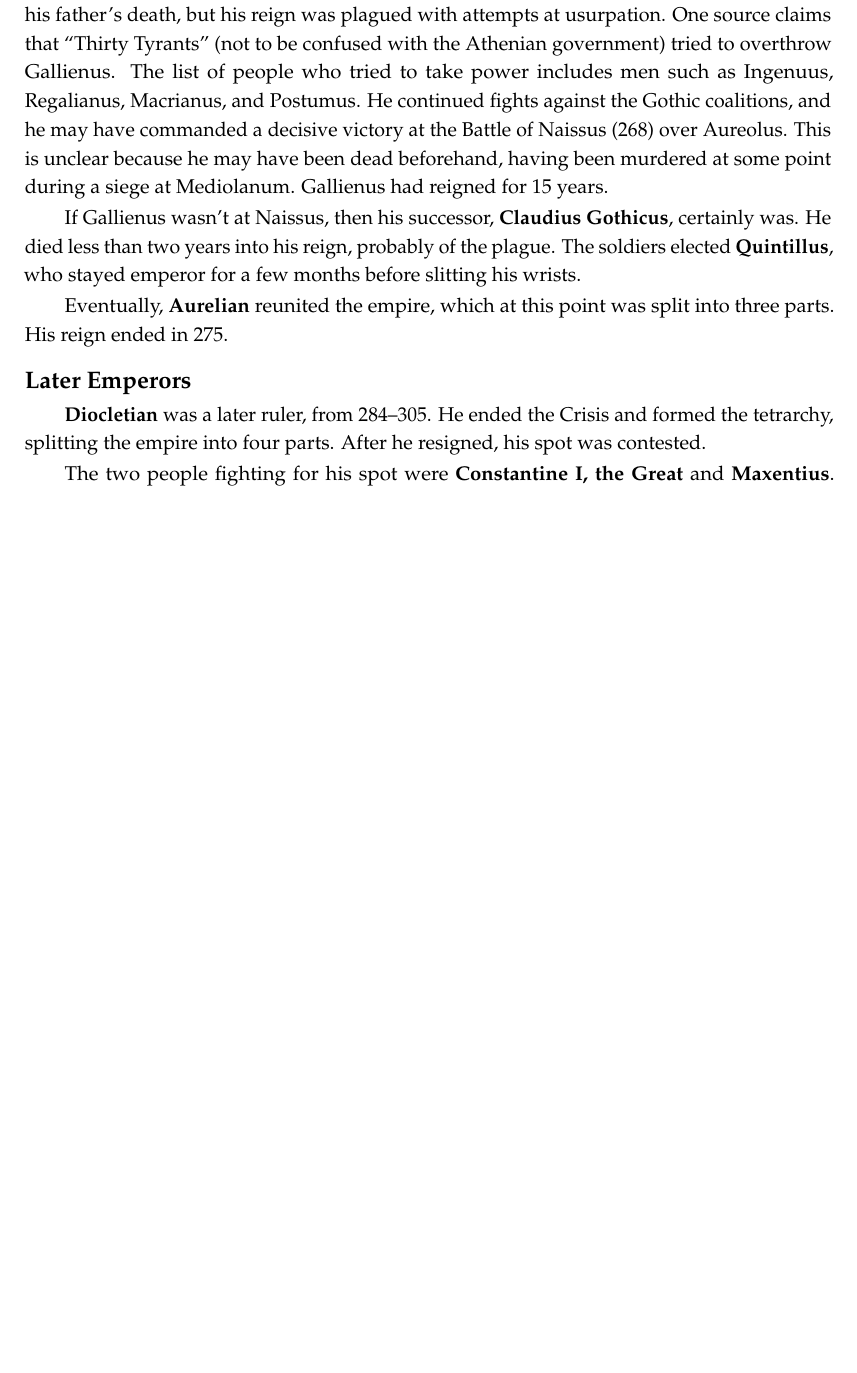
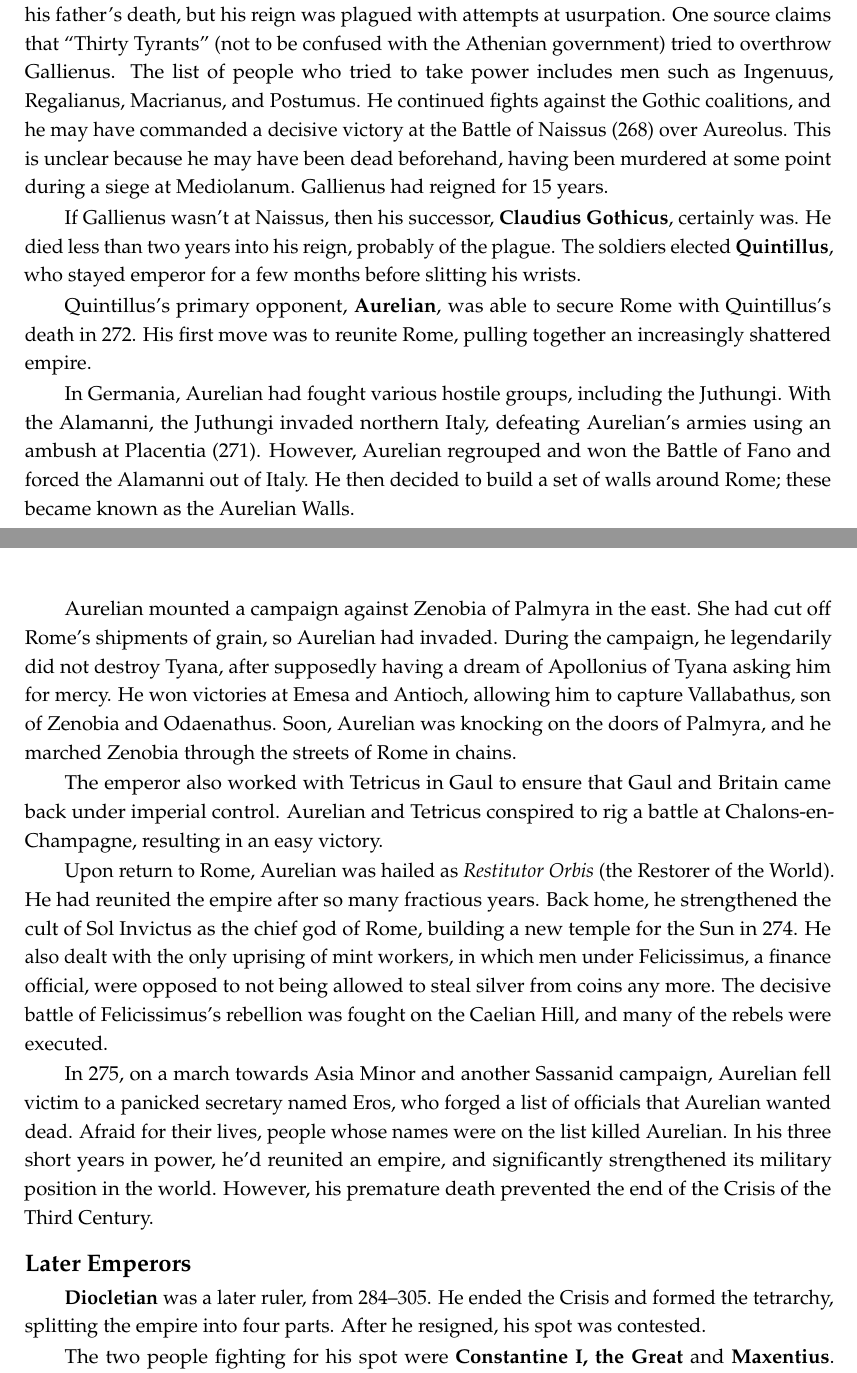
Before and after one commit to avp/history, a LaTeX thesis (history.tex, which reads tex/greece-rome.tex): part of page 20 of 223 before the commit and two parts of pages 20 and 21 of 224 after it, the two joined at a grey line, cut so that both start at the same text, the shorter picture padded with empty space. Compiled offline with pdfLaTeX.

Commit message:
Aurelian.

```diff
--- a/tex/greece-rome.tex
+++ b/tex/greece-rome.tex
@@ -723,8 +723,47 @@ He died less than two years into his reign, probably of the plague.
 The soldiers elected \textbf{Quintillus},
 who stayed emperor for a few months before slitting his wrists.
 
-Eventually, \textbf{Aurelian} reunited the empire, which at this point was split into three parts.
-His reign ended in 275.
+Quintillus's primary opponent, \textbf{Aurelian},
+was able to secure Rome with Quintillus's death in 272.
+His first move was to reunite Rome, pulling together an increasingly shattered empire.
+
+In Germania, Aurelian had fought various hostile groups, including the Juthungi.
+With the Alamanni, the Juthungi invaded northern Italy,
+defeating Aurelian's armies using an ambush at Placentia (271).
+However, Aurelian regrouped and won the Battle of Fano and forced the Alamanni out of Italy.
+He then decided to build a set of walls around Rome; these became known as the Aurelian Walls.
+
+Aurelian mounted a campaign against Zenobia of Palmyra in the east.
+She had cut off Rome's shipments of grain, so Aurelian had invaded.
+During the campaign, he legendarily did not destroy Tyana,
+after supposedly having a dream of Apollonius of Tyana asking him for mercy.
+He won victories at Emesa and Antioch,
+allowing him to capture Vallabathus, son of Zenobia and Odaenathus.
+Soon, Aurelian was knocking on the doors of Palmyra,
+and he marched Zenobia through the streets of Rome in chains.
+
+The emperor also worked with Tetricus in Gaul
+to ensure that Gaul and Britain came back under imperial control.
+Aurelian and Tetricus conspired to rig a battle at Chalons-en-Champagne,
+resulting in an easy victory.
+
+Upon return to Rome, Aurelian was hailed as \textit{Restitutor Orbis} (the Restorer of the World).
+He had reunited the empire after so many fractious years.
+Back home, he strengthened the cult of Sol Invictus as the chief god of Rome,
+building a new temple for the Sun in 274.
+He also dealt with the only uprising of mint workers,
+in which men under Felicissimus, a finance official,
+were opposed to not being allowed to steal silver from coins any more.
+The decisive battle of Felicissimus's rebellion was fought on the Caelian Hill,
+and many of the rebels were executed.
+
+In 275, on a march towards Asia Minor and another Sassanid campaign,
+Aurelian fell victim to a panicked secretary named Eros,
+who forged a list of officials that Aurelian wanted dead.
+Afraid for their lives, people whose names were on the list killed Aurelian.
+In his three short years in power, he'd reunited an empire,
+and significantly strengthened its military position in the world.
+However, his premature death prevented the end of the Crisis of the Third Century.
 
 \subsubsection*{Later Emperors}
 
```
